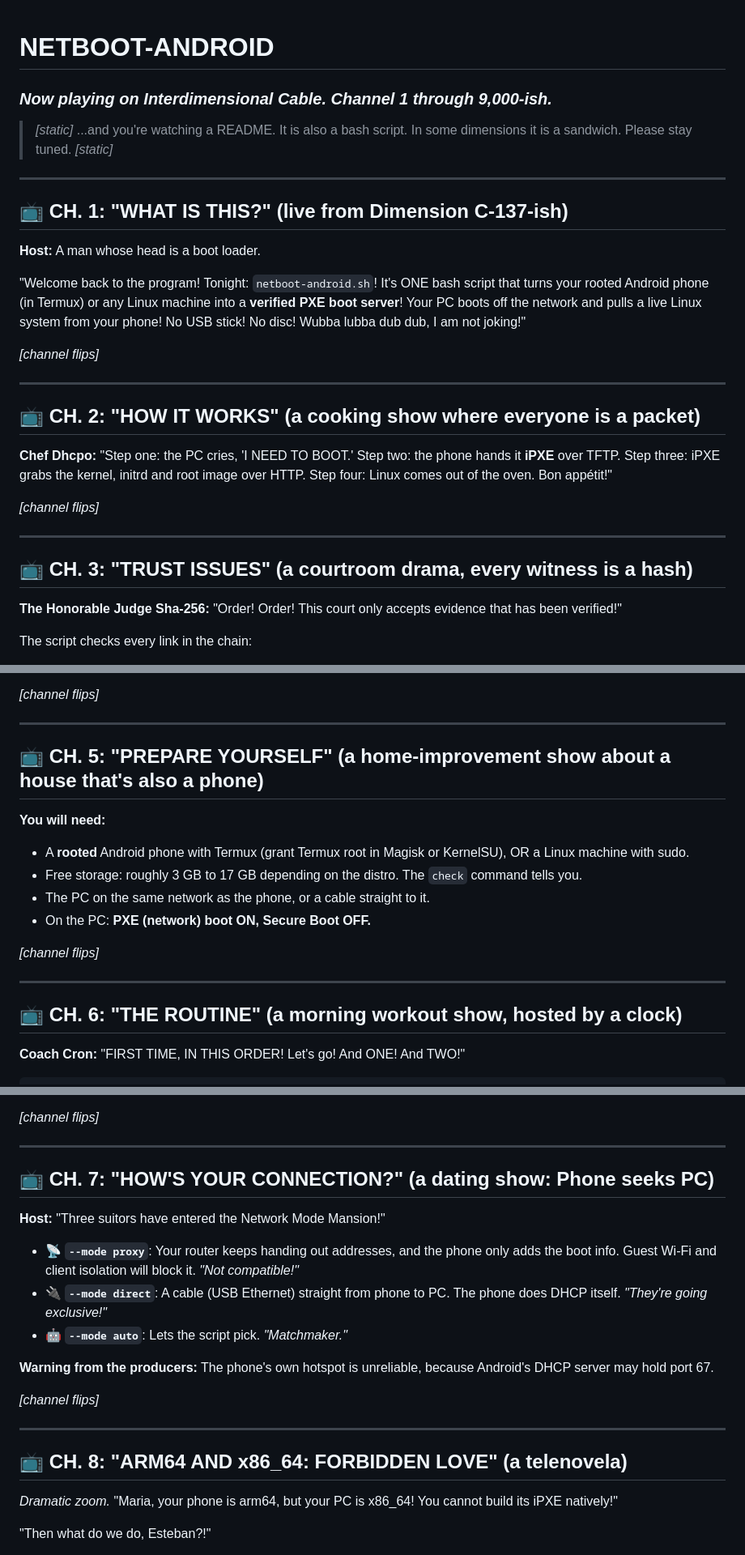
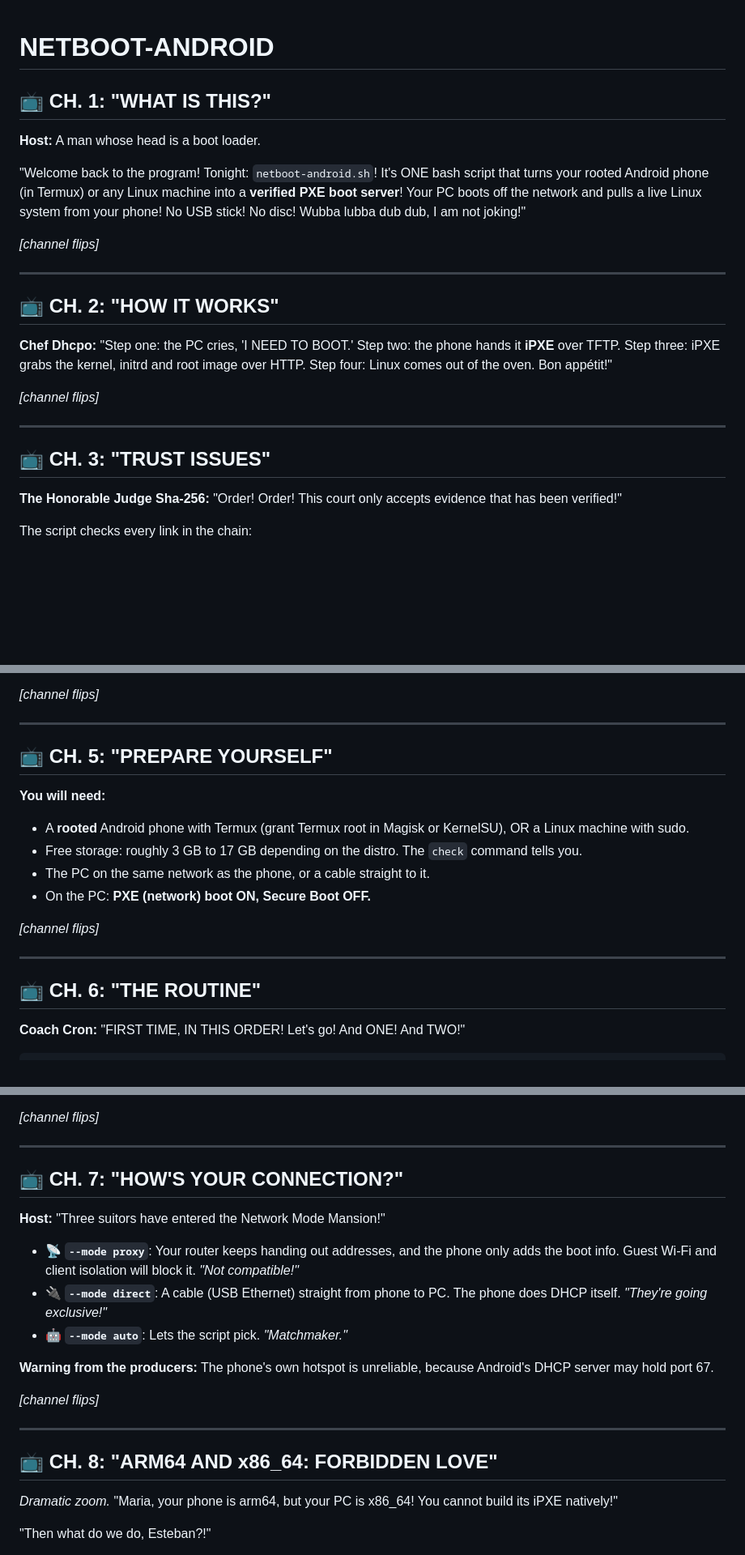
Before and after one commit to SecTrollz/netboot-android, a Markdown page: README.md, 3 parts joined by grey strips. Shown at 81% size. GitHub-like rendering; blank space fills up the shorter version.

Commit message:
Drop framing explanations from README
Co-Authored-By: Claude Sonnet 5.5 <noreply@anthropic.com>
Claude-Session: https://claude.ai/code/session_01HV6KcVy7LoNLDsC3Ri9tz3

```diff
--- a/README.md
+++ b/README.md
@@ -1,11 +1,6 @@
 # NETBOOT-ANDROID
-### *Now playing on Interdimensional Cable. Channel 1 through 9,000-ish.*
 
-> *[static]* ...and you're watching a README. It is also a bash script. In some dimensions it is a sandwich. Please stay tuned. *[static]*
-
----
-
-## 📺 CH. 1: "WHAT IS THIS?" (live from Dimension C-137-ish)
+## 📺 CH. 1: "WHAT IS THIS?"
 
 **Host:** A man whose head is a boot loader.
 
@@ -15,7 +10,7 @@
 
 ---
 
-## 📺 CH. 2: "HOW IT WORKS" (a cooking show where everyone is a packet)
+## 📺 CH. 2: "HOW IT WORKS"
 
 **Chef Dhcpo:** "Step one: the PC cries, 'I NEED TO BOOT.' Step two: the phone hands it **iPXE** over TFTP. Step three: iPXE grabs the kernel, initrd and root image over HTTP. Step four: Linux comes out of the oven. Bon appétit!"
 
@@ -23,7 +18,7 @@
 
 ---
 
-## 📺 CH. 3: "TRUST ISSUES" (a courtroom drama, every witness is a hash)
+## 📺 CH. 3: "TRUST ISSUES"
 
 **The Honorable Judge Sha-256:** "Order! Order! This court only accepts evidence that has been verified!"
 
@@ -64,7 +59,7 @@ The script checks every link in the chain:
 
 ---
 
-## 📺 CH. 5: "PREPARE YOURSELF" (a home-improvement show about a house that's also a phone)
+## 📺 CH. 5: "PREPARE YOURSELF"
 
 **You will need:**
 
@@ -77,7 +72,7 @@ The script checks every link in the chain:
 
 ---
 
-## 📺 CH. 6: "THE ROUTINE" (a morning workout show, hosted by a clock)
+## 📺 CH. 6: "THE ROUTINE"
 
 **Coach Cron:** "FIRST TIME, IN THIS ORDER! Let's go! And ONE! And TWO!"
 
@@ -107,7 +102,7 @@ The script checks every link in the chain:
 
 ---
 
-## 📺 CH. 7: "HOW'S YOUR CONNECTION?" (a dating show: Phone seeks PC)
+## 📺 CH. 7: "HOW'S YOUR CONNECTION?"
 
 **Host:** "Three suitors have entered the Network Mode Mansion!"
 
@@ -121,7 +116,7 @@ The script checks every link in the chain:
 
 ---
 
-## 📺 CH. 8: "ARM64 AND x86_64: FORBIDDEN LOVE" (a telenovela)
+## 📺 CH. 8: "ARM64 AND x86_64: FORBIDDEN LOVE"
 
 *Dramatic zoom.* "Maria, your phone is arm64, but your PC is x86_64! You cannot build its iPXE natively!"
 
```
Also changed, not shown: other parts of README.md (+4 -4 lines).
